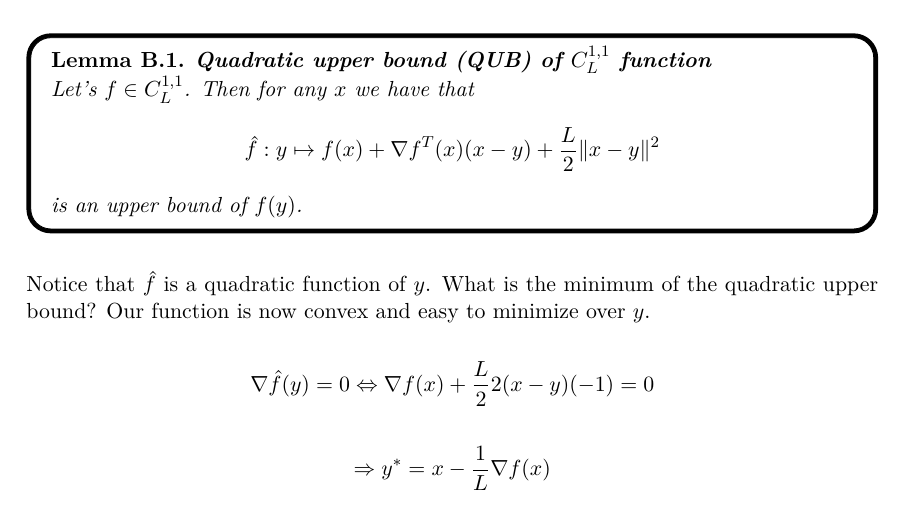
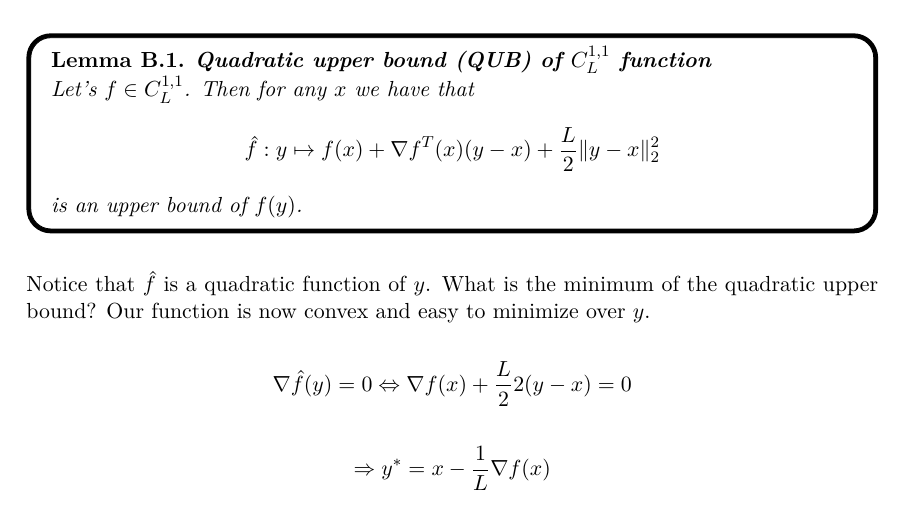
Before and after one commit to Furbacchione/LINMA2471, a LaTeX thesis (notes/course_notes.tex, which reads notes/Lecture_4.tex): part of page 30 of 71, cut so that both start at the same text. The pictures show the PDF file notes/course_notes.pdf that the author committed with the source.

Commit message:
Error in QUB

```diff
--- a/notes/Lecture_4.tex
+++ b/notes/Lecture_4.tex
@@ -183,14 +183,14 @@ What can we say about the minimum of a function based only on its first derivati
 \begin{lemma}
 \textbf{Quadratic upper bound (QUB) of $C_L^{1,1}$ function} \\
 Let's $f \in C_L^{1,1}$. Then for any $x$ we have that
-$$ \hat{f}: y \mapsto  f(x)+ \nabla f^T(x)(x-y)+ \frac{L}{2} \| x-y\|^2 $$
+$$ \hat{f}: y \mapsto  f(x)+ \nabla f^T(x)(y-x)+ \frac{L}{2} \| y-x\|^2_2 $$
  is an upper bound of $f(y)$.
 \end{lemma}
 
 Notice that $\hat{f}$ is a quadratic function of $y$.  What is the minimum of the quadratic upper bound? Our function is now convex and easy to minimize over $y$.
 
 
-$$\nabla \hat{f}(y)=0 \Leftrightarrow  \nabla f(x) +\frac{L}{2} 2(x-y)(-1)=0$$
+$$\nabla \hat{f}(y)=0 \Leftrightarrow  \nabla f(x) +\frac{L}{2} 2(y-x)=0$$
 
 $$ \Rightarrow y^{*} = x- \frac{1}{L} \nabla f(x)$$
 
```
Also changed, not shown: notes/course_notes.pdf.
